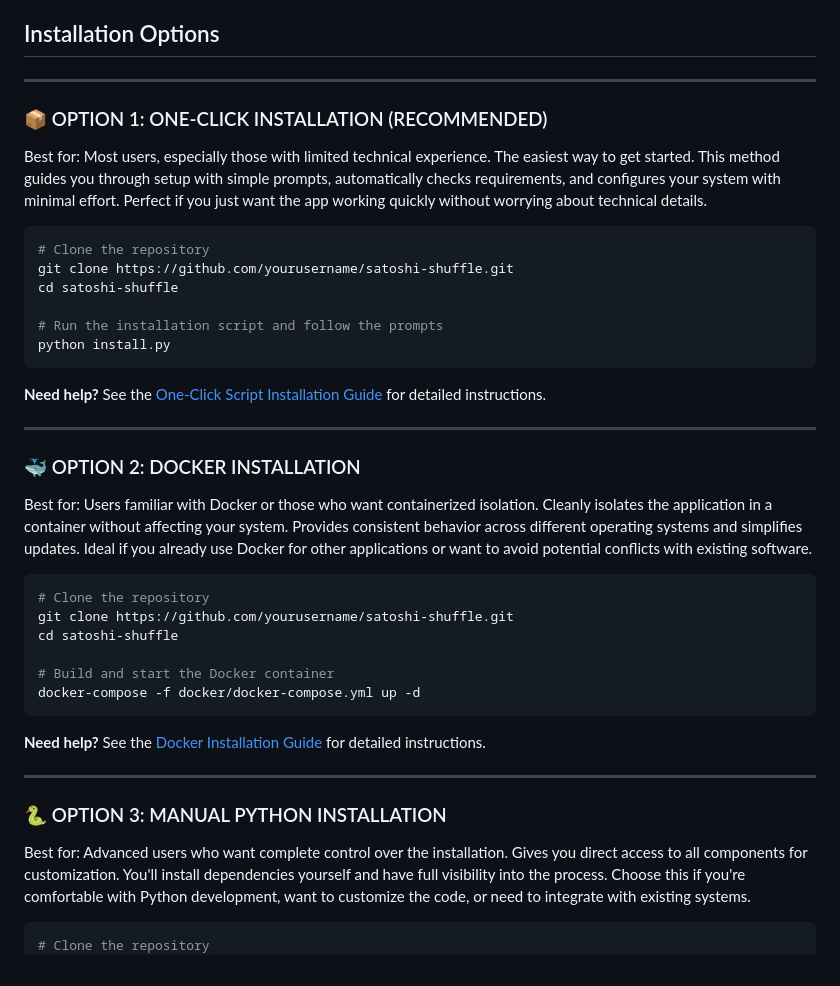
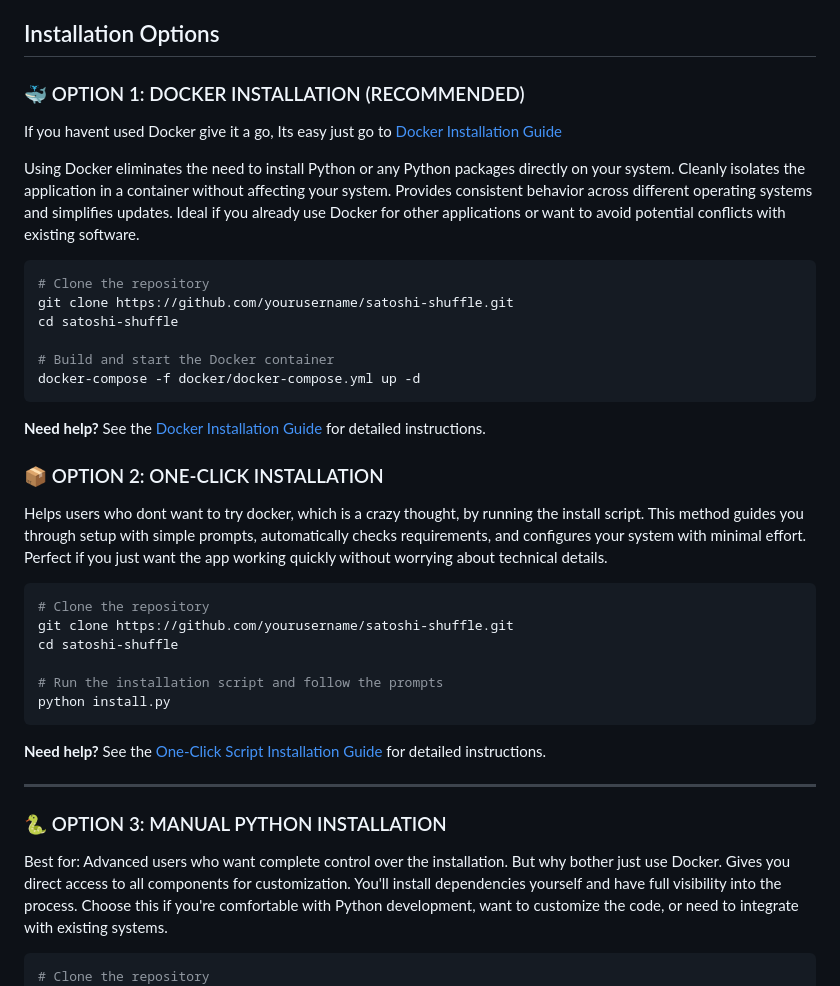
Before and after one commit to bevstr/satoshi-shuffle, a Markdown page: README.md, the part around the change. GitHub-like rendering.

````diff
--- a/README.md
+++ b/README.md
@@ -24,12 +24,32 @@ A web application for managing Coinkite BlockClock Mini/Micro devices. Satoshi S
 
 ## Installation Options
 
----------------------------------------------------------------------------------
 
-### 📦 OPTION 1: ONE-CLICK INSTALLATION (RECOMMENDED)
 
-Best for: Most users, especially those with limited technical experience.
-The easiest way to get started. This method guides you through setup with simple prompts, automatically checks requirements, and configures your system with minimal effort. Perfect if you just want the app working quickly without worrying about technical details.
+### 🐳 OPTION 1: DOCKER INSTALLATION (RECOMMENDED)
+
+If you havent used Docker give it a go, Its easy just go to [Docker Installation Guide](docs/installation-docker.md)
+
+Using Docker eliminates the need to install Python or any Python packages directly on your system.
+Cleanly isolates the application in a container without affecting your system. Provides consistent behavior across different operating systems and simplifies updates. Ideal if you already use Docker for other applications or want to avoid potential conflicts with existing software.
+
+```bash
+# Clone the repository
+git clone https://github.com/yourusername/satoshi-shuffle.git
+cd satoshi-shuffle
+
+# Build and start the Docker container
+docker-compose -f docker/docker-compose.yml up -d
+```
+
+**Need help?** See the [Docker Installation Guide](docs/installation-docker.md) for detailed instructions.
+
+
+
+### 📦 OPTION 2: ONE-CLICK INSTALLATION
+
+Helps users who dont want to try docker, which is a crazy thought, by running the install script.
+This method guides you through setup with simple prompts, automatically checks requirements, and configures your system with minimal effort. Perfect if you just want the app working quickly without worrying about technical details.
 
 ```bash
 # Clone the repository
@@ -44,27 +64,10 @@ python install.py
 
 ---------------------------------------------------------------------------------
 
-### 🐳 OPTION 2: DOCKER INSTALLATION
-
-Best for: Users familiar with Docker or those who want containerized isolation.
-Cleanly isolates the application in a container without affecting your system. Provides consistent behavior across different operating systems and simplifies updates. Ideal if you already use Docker for other applications or want to avoid potential conflicts with existing software.
-
-```bash
-# Clone the repository
-git clone https://github.com/yourusername/satoshi-shuffle.git
-cd satoshi-shuffle
-
-# Build and start the Docker container
-docker-compose -f docker/docker-compose.yml up -d
-```
-
-**Need help?** See the [Docker Installation Guide](docs/installation-docker.md) for detailed instructions.
-
----------------------------------------------------------------------------------
 
 ### 🐍 OPTION 3: MANUAL PYTHON INSTALLATION
 
-Best for: Advanced users who want complete control over the installation.
+Best for: Advanced users who want complete control over the installation. But why bother just use Docker.
 Gives you direct access to all components for customization. You'll install dependencies yourself and have full visibility into the process. Choose this if you're comfortable with Python development, want to customize the code, or need to integrate with existing systems.
 
 ```bash
````
